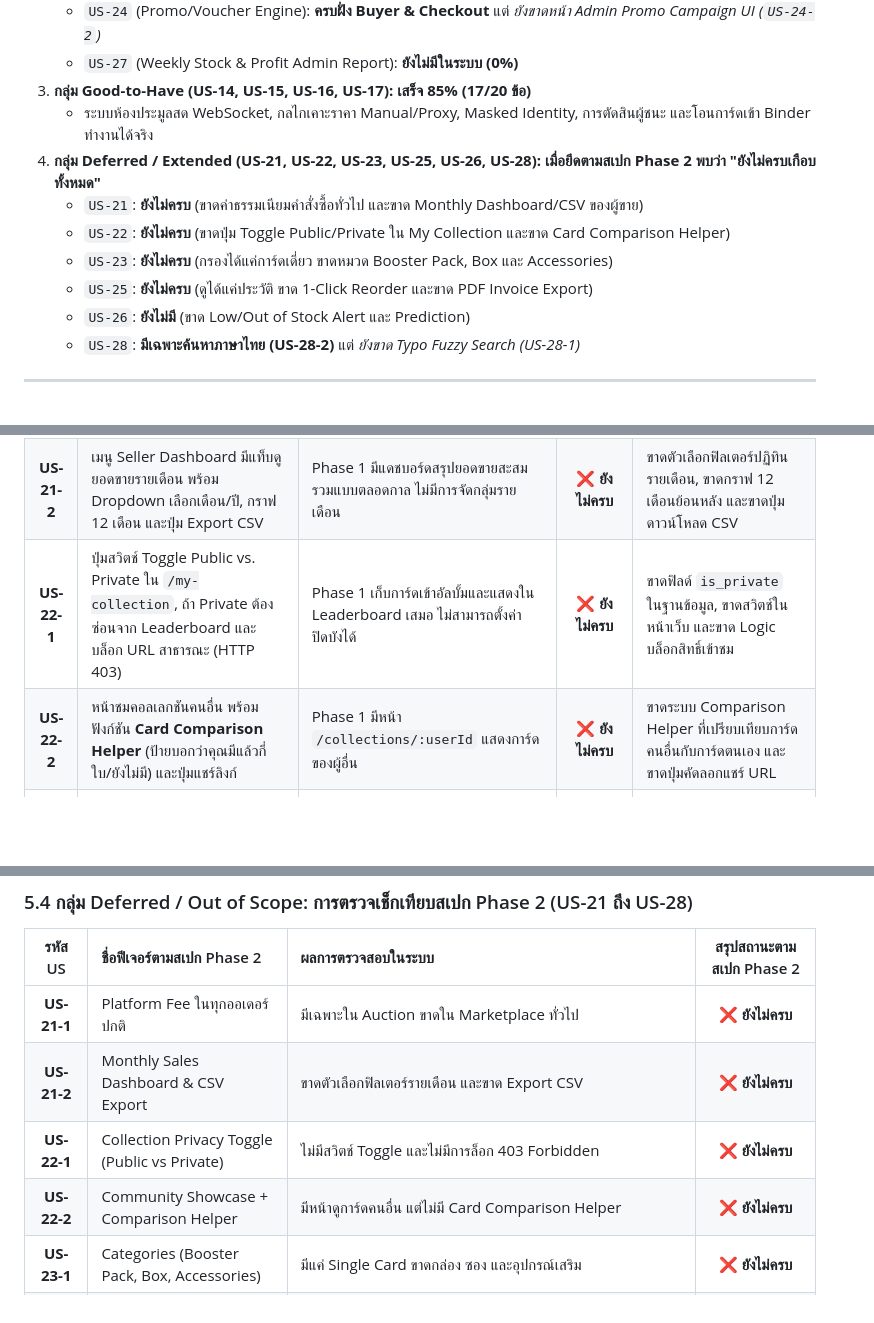
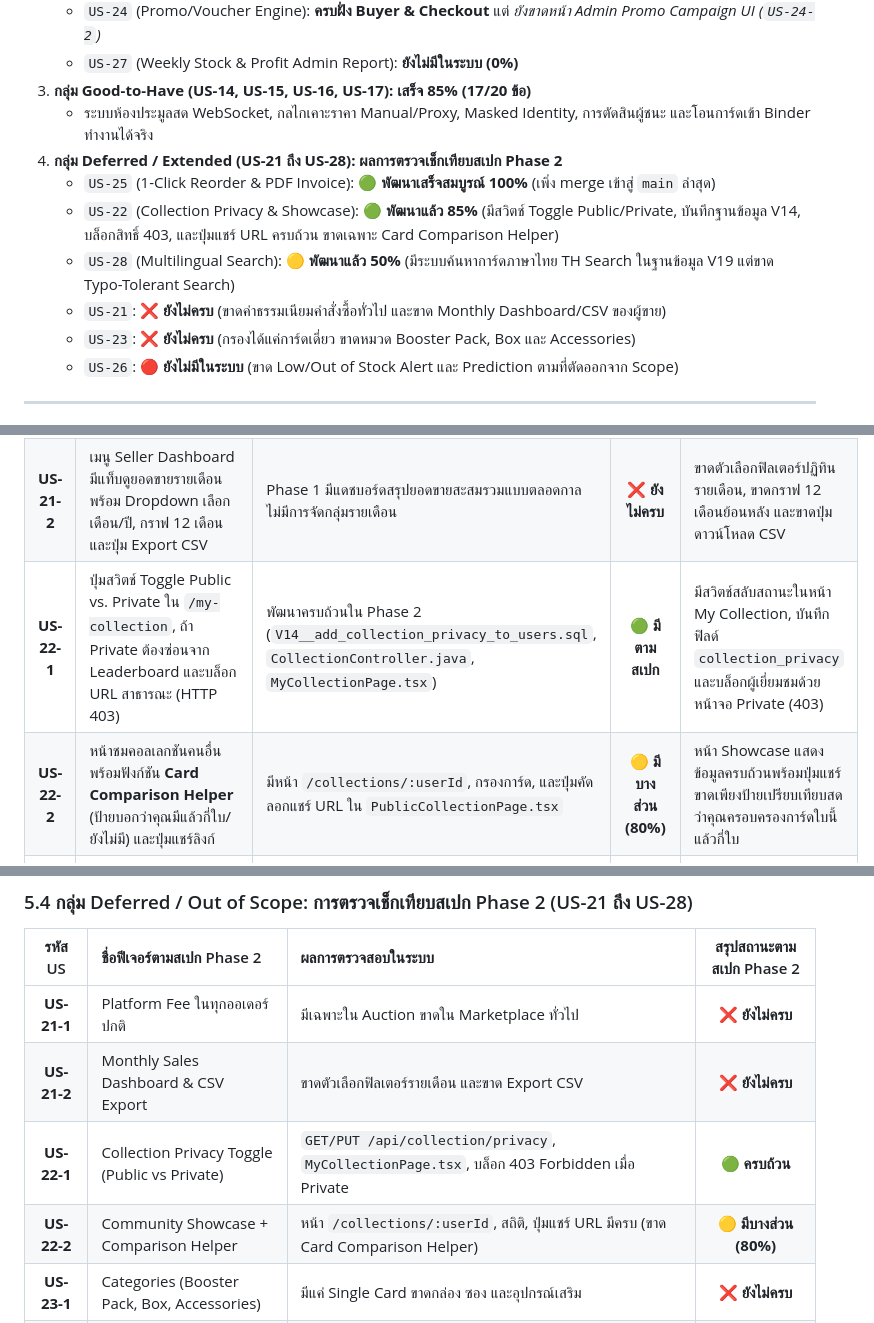
Before and after one commit to MUDST-2026-luntungsadungyong/User-FlowANDFigma-Progress, a Markdown page: User Story & Flow/check-process-phase2.md, 3 parts joined by grey strips. Rendered like a GitHub page; blank space fills up the shorter version.

Commit message:
docs: update US-22 privacy toggle implementation status in check-process-phase2.md

```diff
--- a/User Story & Flow/check-process-phase2.md
+++ b/User Story & Flow/check-process-phase2.md
@@ -41,13 +41,13 @@
    - `US-27` (Weekly Stock & Profit Admin Report): **ยังไม่มีในระบบ (0%)**
 3. **กลุ่ม Good-to-Have (US-14, US-15, US-16, US-17): เสร็จ 85% (17/20 ข้อ)**
    - ระบบห้องประมูลสด WebSocket, กลไกเคาะราคา Manual/Proxy, Masked Identity, การตัดสินผู้ชนะ และโอนการ์ดเข้า Binder ทำงานได้จริง
-4. **กลุ่ม Deferred / Extended (US-21, US-22, US-23, US-25, US-26, US-28): เมื่อยึดตามสเปก Phase 2 พบว่า "ยังไม่ครบเกือบทั้งหมด"**
-   - `US-21`: **ยังไม่ครบ** (ขาดค่าธรรมเนียมคำสั่งซื้อทั่วไป และขาด Monthly Dashboard/CSV ของผู้ขาย)
-   - `US-22`: **ยังไม่ครบ** (ขาดปุ่ม Toggle Public/Private ใน My Collection และขาด Card Comparison Helper)
-   - `US-23`: **ยังไม่ครบ** (กรองได้แค่การ์ดเดี่ยว ขาดหมวด Booster Pack, Box และ Accessories)
-   - `US-25`: **ยังไม่ครบ** (ดูได้แค่ประวัติ ขาด 1-Click Reorder และขาด PDF Invoice Export)
-   - `US-26`: **ยังไม่มี** (ขาด Low/Out of Stock Alert และ Prediction)
-   - `US-28`: **มีเฉพาะค้นหาภาษาไทย (US-28-2)** แต่ *ยังขาด Typo Fuzzy Search (US-28-1)*
+4. **กลุ่ม Deferred / Extended (US-21 ถึง US-28): ผลการตรวจเช็กเทียบสเปก Phase 2**
+   - `US-25` (1-Click Reorder & PDF Invoice): **🟢 พัฒนาเสร็จสมบูรณ์ 100%** (เพิ่ง merge เข้าสู่ `main` ล่าสุด)
+   - `US-22` (Collection Privacy & Showcase): **🟢 พัฒนาแล้ว 85%** (มีสวิตช์ Toggle Public/Private, บันทึกฐานข้อมูล V14, บล็อกสิทธิ์ 403, และปุ่มแชร์ URL ครบถ้วน ขาดเฉพาะ Card Comparison Helper)
+   - `US-28` (Multilingual Search): **🟡 พัฒนาแล้ว 50%** (มีระบบค้นหาการ์ดภาษาไทย TH Search ในฐานข้อมูล V19 แต่ขาด Typo-Tolerant Search)
+   - `US-21`: **❌ ยังไม่ครบ** (ขาดค่าธรรมเนียมคำสั่งซื้อทั่วไป และขาด Monthly Dashboard/CSV ของผู้ขาย)
+   - `US-23`: **❌ ยังไม่ครบ** (กรองได้แค่การ์ดเดี่ยว ขาดหมวด Booster Pack, Box และ Accessories)
+   - `US-26`: **🔴 ยังไม่มีในระบบ** (ขาด Low/Out of Stock Alert และ Prediction ตามที่ตัดออกจาก Scope)
 
 ---
 
@@ -83,8 +83,8 @@
 | :---: | :--- | :--- | :---: | :--- |
 | **US-21-1** | หักค่าตัวกลางจากทุกออเดอร์ปกติ (`/api/platform/fee-policy`), แสดงในหน้า Checkout และสรุปบัญชีกลาง | Phase 1 เป็นระบบ Contact Handoff ฟรี ไม่มีการหักค่าธรรมเนียมในคำสั่งซื้อปกติ | ❌ **ยังไม่ครบ** | ระบบคิดค่าธรรมเนียมเฉพาะระบบประมูล (Auction) แต่ยังไม่มีในออเดอร์ซื้อตรงทั่วไป |
 | **US-21-2** | เมนู Seller Dashboard มีแท็บดูยอดขายรายเดือน พร้อม Dropdown เลือกเดือน/ปี, กราฟ 12 เดือน และปุ่ม Export CSV | Phase 1 มีแดชบอร์ดสรุปยอดขายสะสมรวมแบบตลอดกาล ไม่มีการจัดกลุ่มรายเดือน | ❌ **ยังไม่ครบ** | ขาดตัวเลือกฟิลเตอร์ปฏิทินรายเดือน, ขาดกราฟ 12 เดือนย้อนหลัง และขาดปุ่มดาวน์โหลด CSV |
-| **US-22-1** | ปุ่มสวิตช์ Toggle Public vs. Private ใน `/my-collection`, ถ้า Private ต้องซ่อนจาก Leaderboard และบล็อก URL สาธารณะ (HTTP 403) | Phase 1 เก็บการ์ดเข้าอัลบั้มและแสดงใน Leaderboard เสมอ ไม่สามารถตั้งค่าปิดบังได้ | ❌ **ยังไม่ครบ** | ขาดฟิลด์ `is_private` ในฐานข้อมูล, ขาดสวิตช์ในหน้าเว็บ และขาด Logic บล็อกสิทธิ์เข้าชม |
-| **US-22-2** | หน้าชมคอลเลกชันคนอื่น พร้อมฟังก์ชัน **Card Comparison Helper** (ป้ายบอกว่าคุณมีแล้วกี่ใบ/ยังไม่มี) และปุ่มแชร์ลิงก์ | Phase 1 มีหน้า `/collections/:userId` แสดงการ์ดของผู้อื่น | ❌ **ยังไม่ครบ** | ขาดระบบ Comparison Helper ที่เปรียบเทียบการ์ดคนอื่นกับการ์ดตนเอง และขาดปุ่มคัดลอกแชร์ URL |
+| **US-22-1** | ปุ่มสวิตช์ Toggle Public vs. Private ใน `/my-collection`, ถ้า Private ต้องซ่อนจาก Leaderboard และบล็อก URL สาธารณะ (HTTP 403) | พัฒนาครบถ้วนใน Phase 2 (`V14__add_collection_privacy_to_users.sql`, `CollectionController.java`, `MyCollectionPage.tsx`) | 🟢 **มีตามสเปก** | มีสวิตช์สลับสถานะในหน้า My Collection, บันทึกฟิลด์ `collection_privacy` และบล็อกผู้เยี่ยมชมด้วยหน้าจอ Private (403) |
+| **US-22-2** | หน้าชมคอลเลกชันคนอื่น พร้อมฟังก์ชัน **Card Comparison Helper** (ป้ายบอกว่าคุณมีแล้วกี่ใบ/ยังไม่มี) และปุ่มแชร์ลิงก์ | มีหน้า `/collections/:userId`, กรองการ์ด, และปุ่มคัดลอกแชร์ URL ใน `PublicCollectionPage.tsx` | 🟡 **มีบางส่วน (80%)** | หน้า Showcase แสดงข้อมูลครบถ้วนพร้อมปุ่มแชร์ ขาดเพียงป้ายเปรียบเทียบสดว่าคุณครอบครองการ์ดใบนี้แล้วกี่ใบ |
 | **US-23-1** | สถาปัตยกรรม 4 หมวดหมู่ (Single Cards, Booster Packs, Booster Boxes, Accessories) พร้อม Dropdown บน Navbar และตัวกรอง Dynamic | Phase 1 เป็นแคตตาล็อกการ์ดเดี่ยว (Single Cards) เท่านั้น มีตัวกรองสภาพและราคา | ❌ **ยังไม่ครบ** | ขาดหมวดหมู่กล่อง ซอง และอุปกรณ์สะสม, ขาด Dropdown บน Navbar และ API หมวดหมู่แยก |
 | **US-25-1** | ปุ่ม **"1-Click Reorder"** ในหน้ารายละเอียดออเดอร์ ดึงสินค้าเดิมเข้าตะกร้าพร้อมตรวจสอบสต๊อกปัจจุบัน | พัฒนาใน Phase 2 เรียบร้อย (`CartService.java`, `OrderDetailPage.tsx`) | 🟢 **มีตามสเปก** | รองรับการตรวจสอบสต๊อกคงเหลือและดึงการ์ดเดิมเข้าตะกร้าพร้อมสั่งซื้อใหม่ |
 | **US-25-2** | ปุ่ม **"Download PDF Invoice"** สร้างเอกสาร PDF ใบเสร็จพร้อม QR Code สแกนตรวจสอบสถานะออเดอร์ | พัฒนาใน Phase 2 เรียบร้อย (`InvoicePdfService.java`, `BuyerOrderController.java`) | 🟢 **มีตามสเปก** | รองรับการดาวน์โหลดไฟล์ PDF ใบเสร็จสั่งซื้อที่มี QR Code ผ่าน API |
@@ -157,8 +157,8 @@
 | :---: | :--- | :--- | :---: |
 | **US-21-1** | Platform Fee ในทุกออเดอร์ปกติ | มีเฉพาะใน Auction ขาดใน Marketplace ทั่วไป | ❌ **ยังไม่ครบ** |
 | **US-21-2** | Monthly Sales Dashboard & CSV Export | ขาดตัวเลือกฟิลเตอร์รายเดือน และขาด Export CSV | ❌ **ยังไม่ครบ** |
-| **US-22-1** | Collection Privacy Toggle (Public vs Private) | ไม่มีสวิตช์ Toggle และไม่มีการล็อก 403 Forbidden | ❌ **ยังไม่ครบ** |
-| **US-22-2** | Community Showcase + Comparison Helper | มีหน้าดูการ์ดคนอื่น แต่ไม่มี Card Comparison Helper | ❌ **ยังไม่ครบ** |
+| **US-22-1** | Collection Privacy Toggle (Public vs Private) | `GET/PUT /api/collection/privacy`, `MyCollectionPage.tsx`, บล็อก 403 Forbidden เมื่อ Private | 🟢 **ครบถ้วน** |
+| **US-22-2** | Community Showcase + Comparison Helper | หน้า `/collections/:userId`, สถิติ, ปุ่มแชร์ URL มีครบ (ขาด Card Comparison Helper) | 🟡 **มีบางส่วน (80%)** |
 | **US-23-1** | Categories (Booster Pack, Box, Accessories) | มีแค่ Single Card ขาดกล่อง ซอง และอุปกรณ์เสริม | ❌ **ยังไม่ครบ** |
 | **US-25-1** | 1-Click Fast Reorder Flow | `POST /api/orders/{id}/reorder`, `CartService.java`, `OrderDetailPage.tsx` | 🟢 **ครบถ้วน** |
 | **US-25-2** | Print Order Summary as PDF | `GET /api/orders/{id}/invoice-pdf`, `InvoicePdfService.java` รองรับ QR Code และดาวน์โหลด PDF | 🟢 **ครบถ้วน** |
```
Also changed, not shown: other parts of User Story & Flow/check-process-phase2.md (+2 -2 lines).
